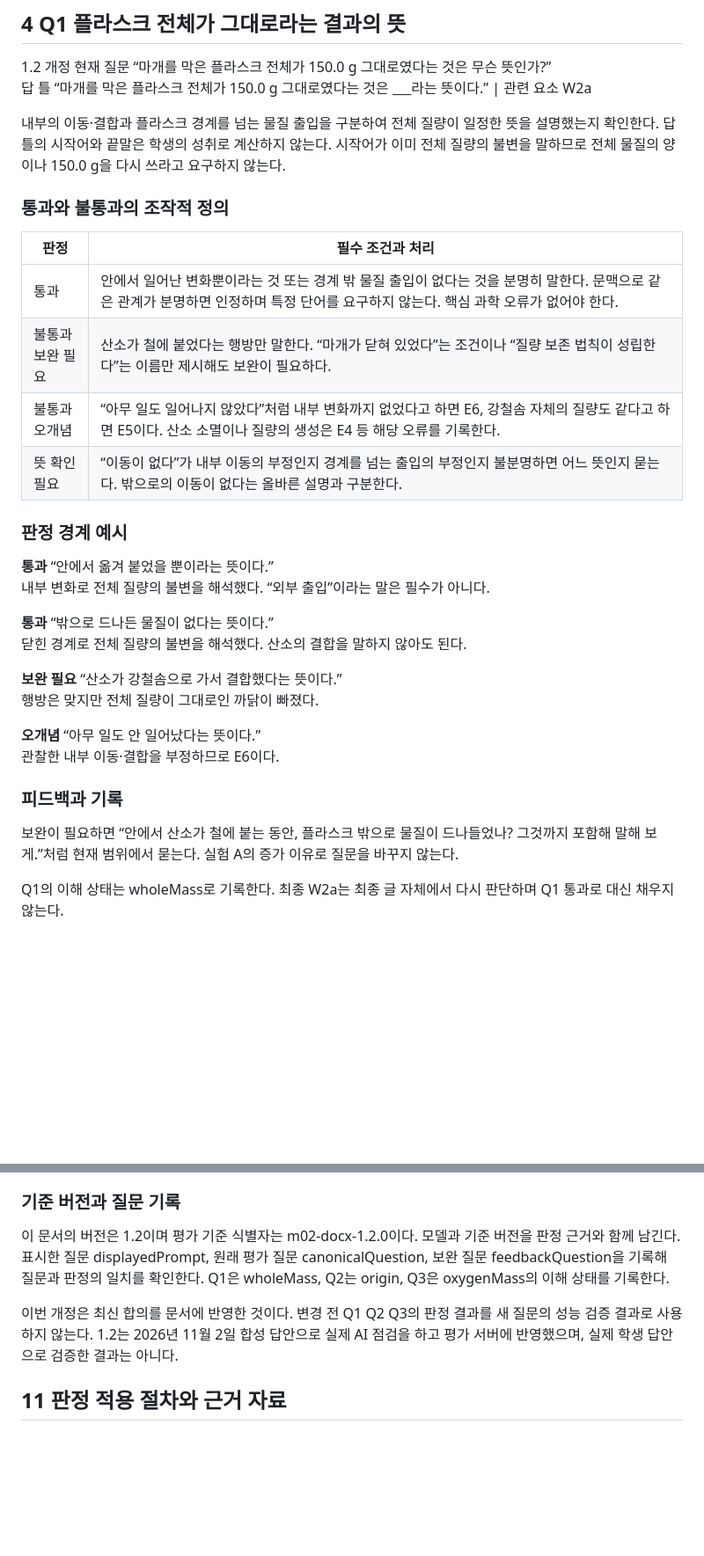
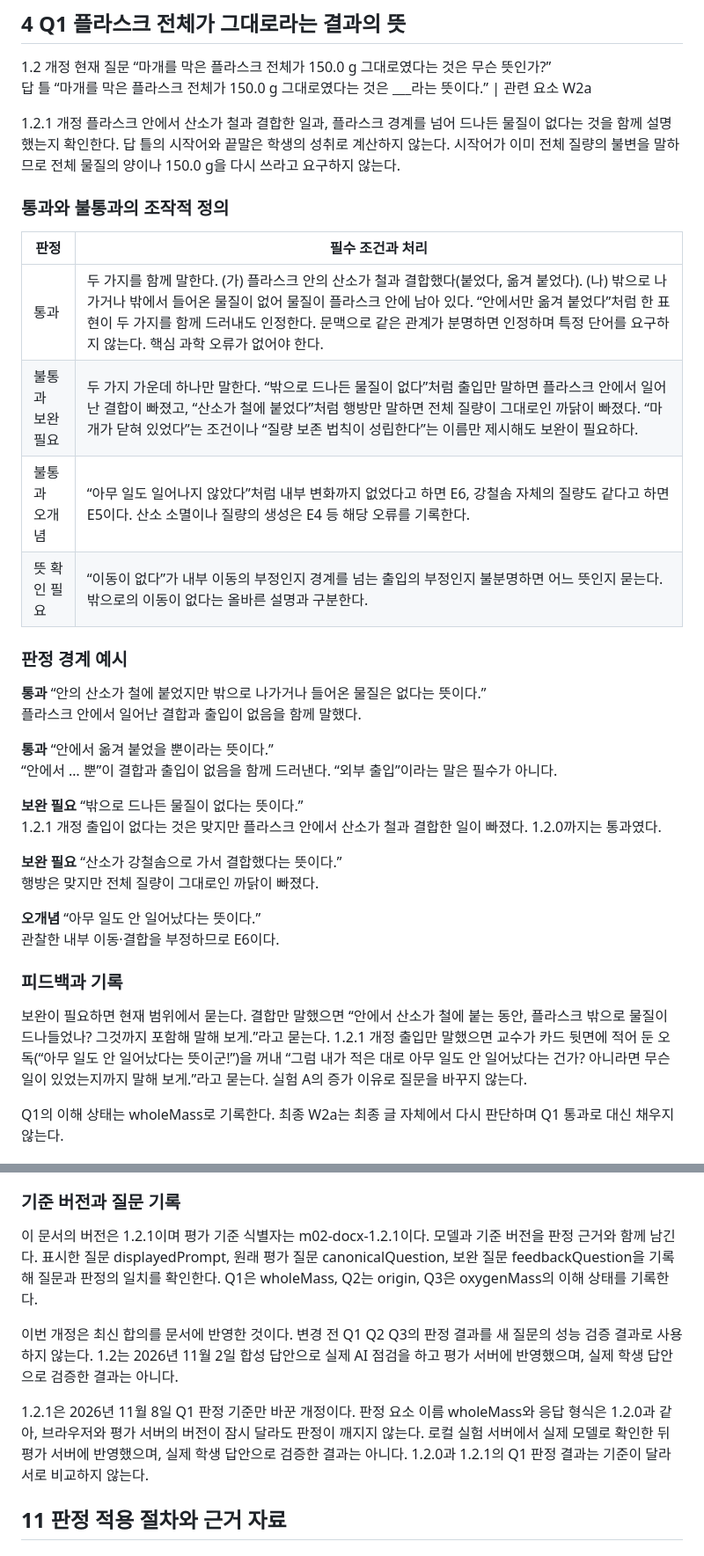
Before and after one commit to woochangT/sciw-lab, a Markdown page: 강철솜 질량 보존/강철솜_미션02_연결과_직접서술_평가루브릭.md, 2 parts joined by grey strips. Shown at 88% size. Rendered like a GitHub page; blank space fills up the shorter version.

Commit message:
미션 02: 루브릭 1.2.1(꼬투리 1 판정 기준 개정) 문서 반영
- 평가루브릭 문서: Q1 통과·보완 조건, 판정 경계 예시, 새 되묻기 대사, 버전 기록을 1.2.1로 고침
- AI 평가 로컬 실험 문서: 현재 루브릭 버전과 Q1 설명을 고침
- 평가 서버 안내: 2026-11-08 1.2.1 배포 기록 추가

Co-Authored-By: Claude Opus 5.5 <noreply@anthropic.com>
Claude-Session: https://claude.ai/code/session_01F9Dsc7LyE4G9HVkUmHMwuK

```diff
--- a/강철솜 질량 보존/강철솜_미션02_연결과_직접서술_평가루브릭.md
+++ b/강철솜 질량 보존/강철솜_미션02_연결과_직접서술_평가루브릭.md
@@ -134,24 +134,27 @@ E1부터 E4는 미션의 기존 오개념 코드이다. E5와 E6는 이 문서
 1.2 개정  현재 질문  “마개를 막은 플라스크 전체가 150.0 g 그대로였다는 것은 무슨 뜻인가?”<br>
 답 틀  “마개를 막은 플라스크 전체가 150.0 g 그대로였다는 것은 ___라는 뜻이다.”  \|  관련 요소  W2a
 
-내부의 이동·결합과 플라스크 경계를 넘는 물질 출입을 구분하여 전체 질량이 일정한 뜻을 설명했는지 확인한다. 답 틀의 시작어와 끝말은 학생의 성취로 계산하지 않는다. 시작어가 이미 전체 질량의 불변을 말하므로 전체 물질의 양이나 150.0 g을 다시 쓰라고 요구하지 않는다.
+1.2.1 개정  플라스크 안에서 산소가 철과 결합한 일과, 플라스크 경계를 넘어 드나든 물질이 없다는 것을 함께 설명했는지 확인한다. 답 틀의 시작어와 끝말은 학생의 성취로 계산하지 않는다. 시작어가 이미 전체 질량의 불변을 말하므로 전체 물질의 양이나 150.0 g을 다시 쓰라고 요구하지 않는다.
 
 ### 통과와 불통과의 조작적 정의
 
 | **판정** | **필수 조건과 처리** |
 | --- | --- |
-| 통과 | 안에서 일어난 변화뿐이라는 것 또는 경계 밖 물질 출입이 없다는 것을 분명히 말한다. 문맥으로 같은 관계가 분명하면 인정하며 특정 단어를 요구하지 않는다. 핵심 과학 오류가 없어야 한다. |
-| 불통과<br>보완 필요 | 산소가 철에 붙었다는 행방만 말한다. “마개가 닫혀 있었다”는 조건이나 “질량 보존 법칙이 성립한다”는 이름만 제시해도 보완이 필요하다. |
+| 통과 | 두 가지를 함께 말한다. (가) 플라스크 안의 산소가 철과 결합했다(붙었다, 옮겨 붙었다). (나) 밖으로 나가거나 밖에서 들어온 물질이 없어 물질이 플라스크 안에 남아 있다. “안에서만 옮겨 붙었다”처럼 한 표현이 두 가지를 함께 드러내도 인정한다. 문맥으로 같은 관계가 분명하면 인정하며 특정 단어를 요구하지 않는다. 핵심 과학 오류가 없어야 한다. |
+| 불통과<br>보완 필요 | 두 가지 가운데 하나만 말한다. “밖으로 드나든 물질이 없다”처럼 출입만 말하면 플라스크 안에서 일어난 결합이 빠졌고, “산소가 철에 붙었다”처럼 행방만 말하면 전체 질량이 그대로인 까닭이 빠졌다. “마개가 닫혀 있었다”는 조건이나 “질량 보존 법칙이 성립한다”는 이름만 제시해도 보완이 필요하다. |
 | 불통과<br>오개념 | “아무 일도 일어나지 않았다”처럼 내부 변화까지 없었다고 하면 E6, 강철솜 자체의 질량도 같다고 하면 E5이다. 산소 소멸이나 질량의 생성은 E4 등 해당 오류를 기록한다. |
 | 뜻 확인 필요 | “이동이 없다”가 내부 이동의 부정인지 경계를 넘는 출입의 부정인지 불분명하면 어느 뜻인지 묻는다. 밖으로의 이동이 없다는 올바른 설명과 구분한다. |
 
 ### 판정 경계 예시
 
+**통과**  “안의 산소가 철에 붙었지만 밖으로 나가거나 들어온 물질은 없다는 뜻이다.”<br>
+플라스크 안에서 일어난 결합과 출입이 없음을 함께 말했다.
+
 **통과**  “안에서 옮겨 붙었을 뿐이라는 뜻이다.”<br>
-내부 변화로 전체 질량의 불변을 해석했다. “외부 출입”이라는 말은 필수가 아니다.
+“안에서 … 뿐”이 결합과 출입이 없음을 함께 드러낸다. “외부 출입”이라는 말은 필수가 아니다.
 
-**통과**  “밖으로 드나든 물질이 없다는 뜻이다.”<br>
-닫힌 경계로 전체 질량의 불변을 해석했다. 산소의 결합을 말하지 않아도 된다.
+**보완 필요**  “밖으로 드나든 물질이 없다는 뜻이다.”<br>
+1.2.1 개정  출입이 없다는 것은 맞지만 플라스크 안에서 산소가 철과 결합한 일이 빠졌다. 1.2.0까지는 통과였다.
 
 **보완 필요**  “산소가 강철솜으로 가서 결합했다는 뜻이다.”<br>
 행방은 맞지만 전체 질량이 그대로인 까닭이 빠졌다.
@@ -161,7 +164,7 @@ E1부터 E4는 미션의 기존 오개념 코드이다. E5와 E6는 이 문서
 
 ### 피드백과 기록
 
-보완이 필요하면 “안에서 산소가 철에 붙는 동안, 플라스크 밖으로 물질이 드나들었나? 그것까지 포함해 말해 보게.”처럼 현재 범위에서 묻는다. 실험 A의 증가 이유로 질문을 바꾸지 않는다.
+보완이 필요하면 현재 범위에서 묻는다. 결합만 말했으면 “안에서 산소가 철에 붙는 동안, 플라스크 밖으로 물질이 드나들었나? 그것까지 포함해 말해 보게.”라고 묻는다. 1.2.1 개정  출입만 말했으면 교수가 카드 뒷면에 적어 둔 오독(“아무 일도 안 일어났다는 뜻이군!”)을 꺼내 “그럼 내가 적은 대로 아무 일도 안 일어났다는 건가? 아니라면 무슨 일이 있었는지까지 말해 보게.”라고 묻는다. 실험 A의 증가 이유로 질문을 바꾸지 않는다.
 
 Q1의 이해 상태는 wholeMass로 기록한다. 최종 W2a는 최종 글 자체에서 다시 판단하며 Q1 통과로 대신 채우지 않는다.
 
@@ -366,9 +369,11 @@ API 장애, 응답 누락, 거절 또는 형식 오류에는 입력을 보존하
 
 ### 기준 버전과 질문 기록
 
-이 문서의 버전은 1.2이며 평가 기준 식별자는 m02-docx-1.2.0이다. 모델과 기준 버전을 판정 근거와 함께 남긴다. 표시한 질문 displayedPrompt, 원래 평가 질문 canonicalQuestion, 보완 질문 feedbackQuestion을 기록해 질문과 판정의 일치를 확인한다. Q1은 wholeMass, Q2는 origin, Q3은 oxygenMass의 이해 상태를 기록한다.
+이 문서의 버전은 1.2.1이며 평가 기준 식별자는 m02-docx-1.2.1이다. 모델과 기준 버전을 판정 근거와 함께 남긴다. 표시한 질문 displayedPrompt, 원래 평가 질문 canonicalQuestion, 보완 질문 feedbackQuestion을 기록해 질문과 판정의 일치를 확인한다. Q1은 wholeMass, Q2는 origin, Q3은 oxygenMass의 이해 상태를 기록한다.
 
 이번 개정은 최신 합의를 문서에 반영한 것이다. 변경 전 Q1 Q2 Q3의 판정 결과를 새 질문의 성능 검증 결과로 사용하지 않는다. 1.2는 2026년 11월 2일 합성 답안으로 실제 AI 점검을 하고 평가 서버에 반영했으며, 실제 학생 답안으로 검증한 결과는 아니다.
+
+1.2.1은 2026년 11월 8일 Q1 판정 기준만 바꾼 개정이다. 판정 요소 이름 wholeMass와 응답 형식은 1.2.0과 같아, 브라우저와 평가 서버의 버전이 잠시 달라도 판정이 깨지지 않는다. 로컬 실험 서버에서 실제 모델로 확인한 뒤 평가 서버에 반영했으며, 실제 학생 답안으로 검증한 결과는 아니다. 1.2.0과 1.2.1의 Q1 판정 결과는 기준이 달라 서로 비교하지 않는다.
 
 ## 11 판정 적용 절차와 근거 자료
 
```
Also changed, not shown: other parts of 강철솜 질량 보존/강철솜_미션02_연결과_직접서술_평가루브릭.md (+2 -2 lines), apps-script/m02-evaluator/README.md (+2 -0 lines), 강철솜 질량 보존/AI 평가 로컬 실험과 이전.md (+2 -2 lines).
